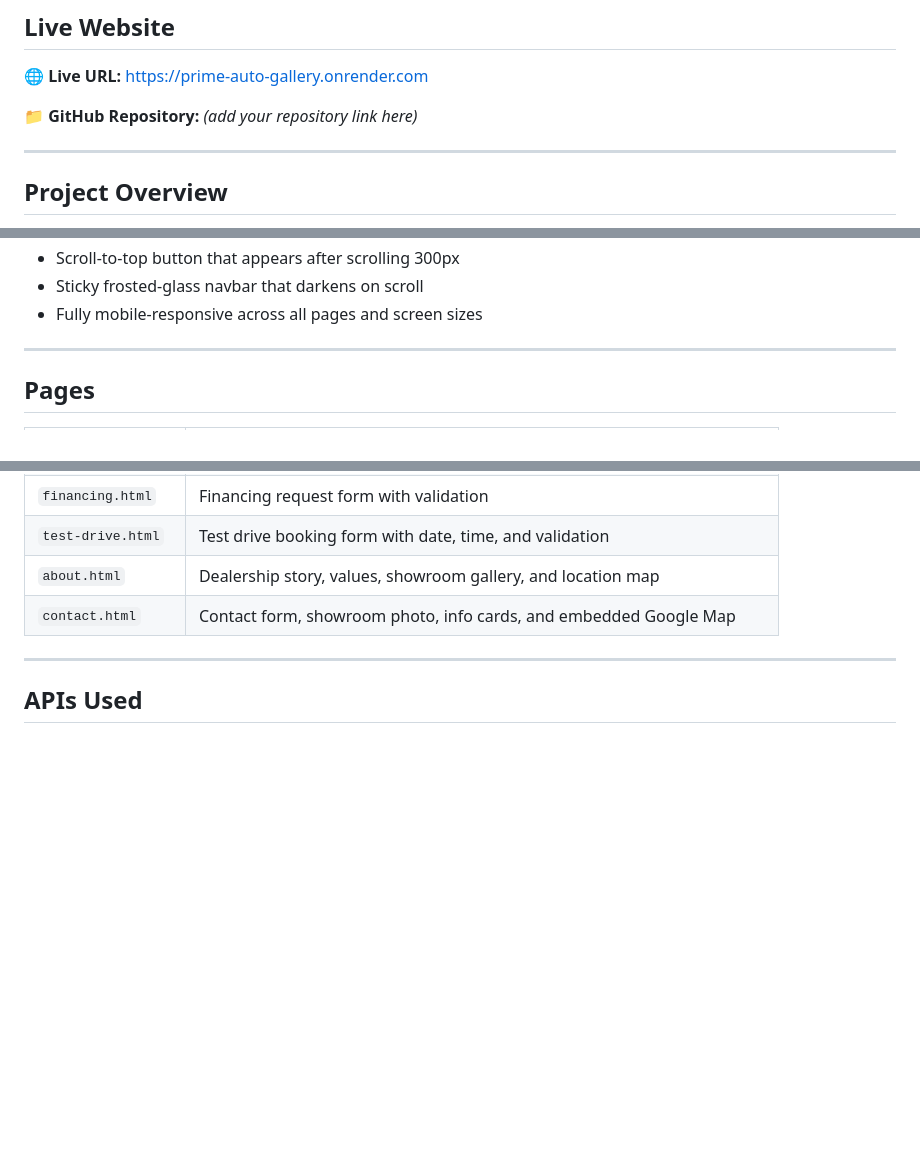
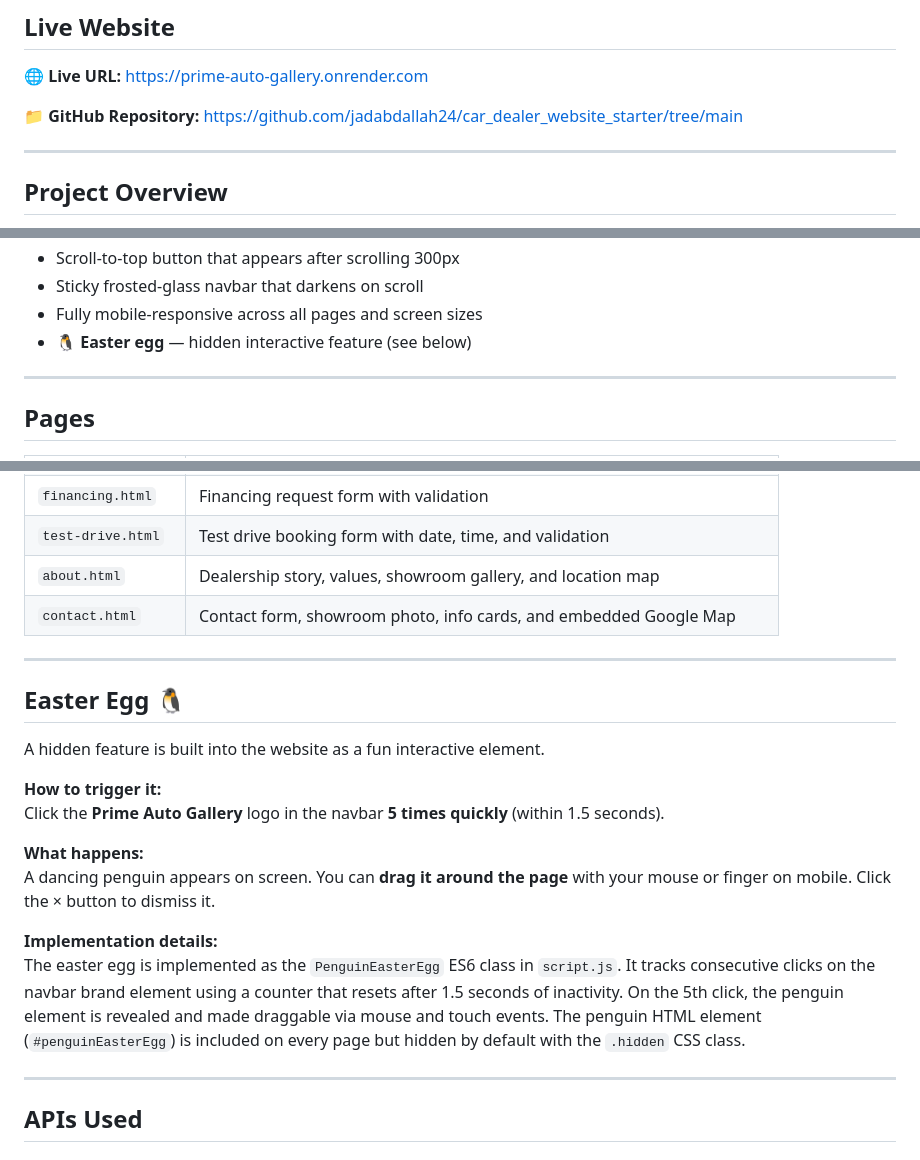
Before and after one commit to jadabdallah24/car_dealer_website_starter, a Markdown page: README.md, 3 parts joined by grey strips. Drawn GitHub-style; blank space fills up the shorter version.

```diff
--- a/README.md
+++ b/README.md
@@ -10,7 +10,7 @@
 
 🌐 **Live URL:** [https://prime-auto-gallery.onrender.com](https://prime-auto-gallery.onrender.com)
 
-📁 **GitHub Repository:** *(add your repository link here)*
+📁 **GitHub Repository:** [https://github.com/jadabdallah24/car_dealer_website_starter/tree/main](https://github.com/jadabdallah24/car_dealer_website_starter/tree/main)
 
 ---
 
@@ -40,6 +40,7 @@ The project uses a **Node.js + Express** backend to securely protect API keys an
 - Scroll-to-top button that appears after scrolling 300px
 - Sticky frosted-glass navbar that darkens on scroll
 - Fully mobile-responsive across all pages and screen sizes
+- 🐧 **Easter egg** — hidden interactive feature (see below)
 
 ---
 
@@ -55,6 +56,21 @@ The project uses a **Node.js + Express** backend to securely protect API keys an
 | `test-drive.html` | Test drive booking form with date, time, and validation |
 | `about.html` | Dealership story, values, showroom gallery, and location map |
 | `contact.html` | Contact form, showroom photo, info cards, and embedded Google Map |
+
+---
+
+## Easter Egg 🐧
+
+A hidden feature is built into the website as a fun interactive element.
+
+**How to trigger it:**
+Click the **Prime Auto Gallery** logo in the navbar **5 times quickly** (within 1.5 seconds).
+
+**What happens:**
+A dancing penguin appears on screen. You can **drag it around the page** with your mouse or finger on mobile. Click the × button to dismiss it.
+
+**Implementation details:**
+The easter egg is implemented as the `PenguinEasterEgg` ES6 class in `script.js`. It tracks consecutive clicks on the navbar brand element using a counter that resets after 1.5 seconds of inactivity. On the 5th click, the penguin element is revealed and made draggable via mouse and touch events. The penguin HTML element (`#penguinEasterEgg`) is included on every page but hidden by default with the `.hidden` CSS class.
 
 ---
 
```
Also changed, not shown: other parts of README.md (+43 -1 lines).
